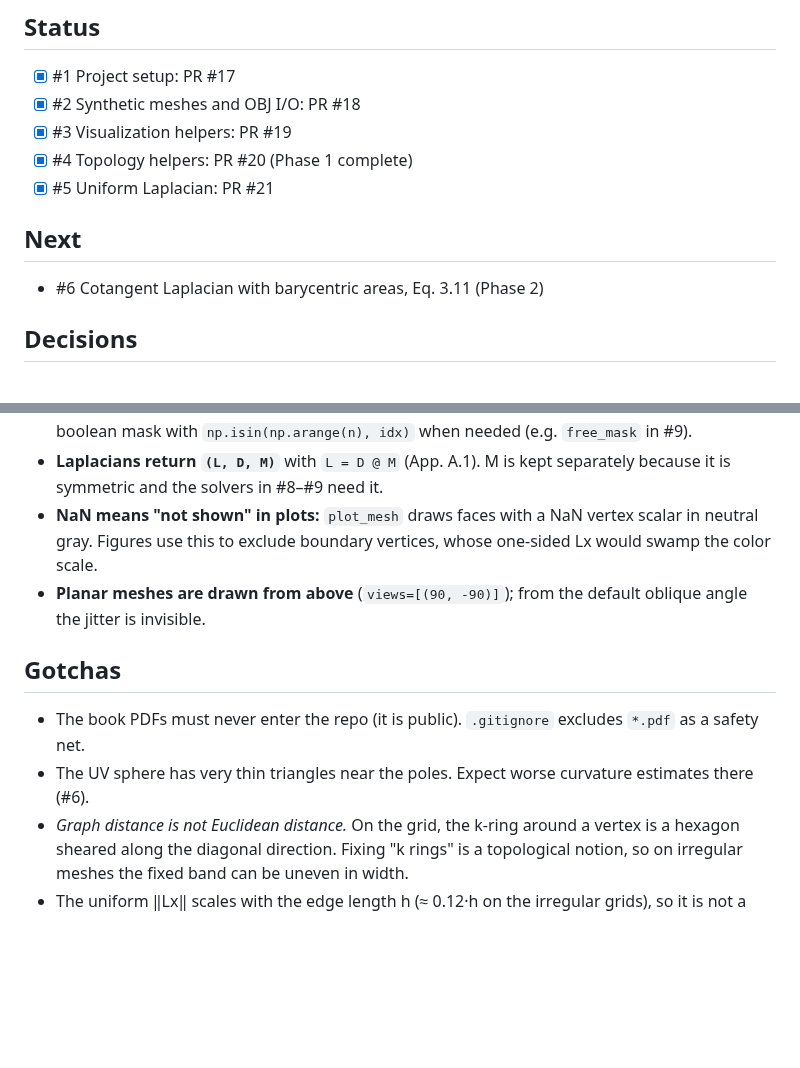
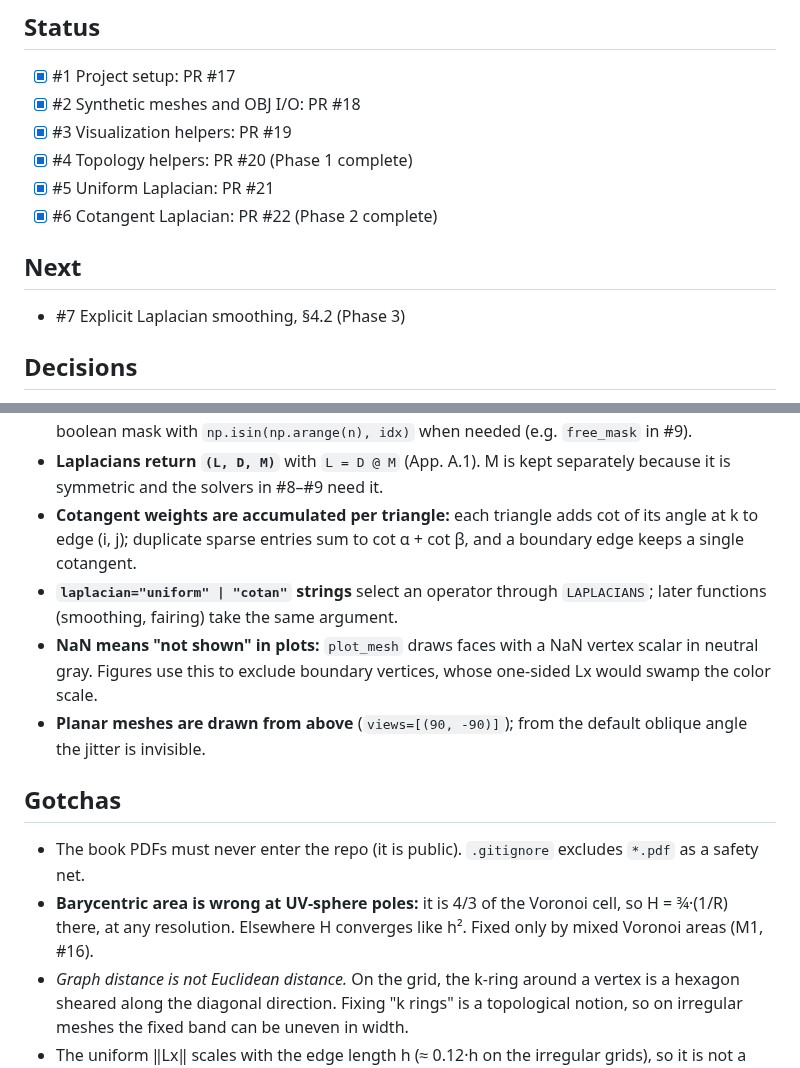
Before and after one commit to fernandacduarte/fairing-lib, a Markdown page: docs/PROGRESS.md, 2 parts joined by grey strips. GitHub-like rendering; blank space fills up the shorter version.

```diff
--- a/docs/PROGRESS.md
+++ b/docs/PROGRESS.md
@@ -6,9 +6,10 @@
 - [x] #3 Visualization helpers: PR #19
 - [x] #4 Topology helpers: PR #20 (Phase 1 complete)
 - [x] #5 Uniform Laplacian: PR #21
+- [x] #6 Cotangent Laplacian: PR #22 (Phase 2 complete)
 
 ## Next
-- #6 Cotangent Laplacian with barycentric areas, Eq. 3.11 (Phase 2)
+- #7 Explicit Laplacian smoothing, §4.2 (Phase 3)
 
 ## Decisions
 - **Issue numbers = plan step numbers.** All issues were created before any PR, so issue #N is step N of PLAN.md §3 (M1 is #16).
@@ -25,12 +26,14 @@
 - **Rings are computed by breadth-first search on the sparse adjacency matrix** (`ring_distance`). It returns a distance per vertex (−1 beyond `max_k`), and `k_ring` builds on it. One function covers both fixing k rings next to a free region (#9–#11) and coloring rings in figures.
 - **Index arrays, not masks:** `boundary_vertices` and `k_ring` return sorted vertex indices. Build a boolean mask with `np.isin(np.arange(n), idx)` when needed (e.g. `free_mask` in #9).
 - **Laplacians return `(L, D, M)`** with `L = D @ M` (App. A.1). M is kept separately because it is symmetric and the solvers in #8–#9 need it.
+- **Cotangent weights are accumulated per triangle:** each triangle adds cot of its angle at k to edge (i, j); duplicate sparse entries sum to cot α + cot β, and a boundary edge keeps a single cotangent.
+- **`laplacian="uniform" | "cotan"` strings** select an operator through `LAPLACIANS`; later functions (smoothing, fairing) take the same argument.
 - **NaN means "not shown" in plots:** `plot_mesh` draws faces with a NaN vertex scalar in neutral gray. Figures use this to exclude boundary vertices, whose one-sided Lx would swamp the color scale.
 - **Planar meshes are drawn from above** (`views=[(90, -90)]`); from the default oblique angle the jitter is invisible.
 
 ## Gotchas
 - The book PDFs must never enter the repo (it is public). `.gitignore` excludes `*.pdf` as a safety net.
-- The UV sphere has very thin triangles near the poles. Expect worse curvature estimates there (#6).
+- **Barycentric area is wrong at UV-sphere poles:** it is 4/3 of the Voronoi cell, so H = ¾·(1/R) there, at any resolution. Elsewhere H converges like h². Fixed only by mixed Voronoi areas (M1, #16).
 - *Graph distance is not Euclidean distance.* On the grid, the k-ring around a vertex is a hexagon sheared along the diagonal direction. Fixing "k rings" is a topological notion, so on irregular meshes the fixed band can be uneven in width.
 - The uniform ‖Lx‖ scales with the edge length h (≈ 0.12·h on the irregular grids), so it is not a curvature estimate: 0.004 instead of 2H = 2 on the unit sphere. Only area-normalized Laplacians (#6) approximate Δx = −2H·n.
 - Colored surfaces have no lighting (matplotlib limitation), so 3D shape is harder to read than on plain meshes. Use polyscope when shape matters.
```
Also changed, not shown: docs/phases/phase-2.md (+33 -0 lines), docs/img/06-sphere-H.png (added), docs/img/06-uniform-vs-cotan.png (added), 3 other files.
